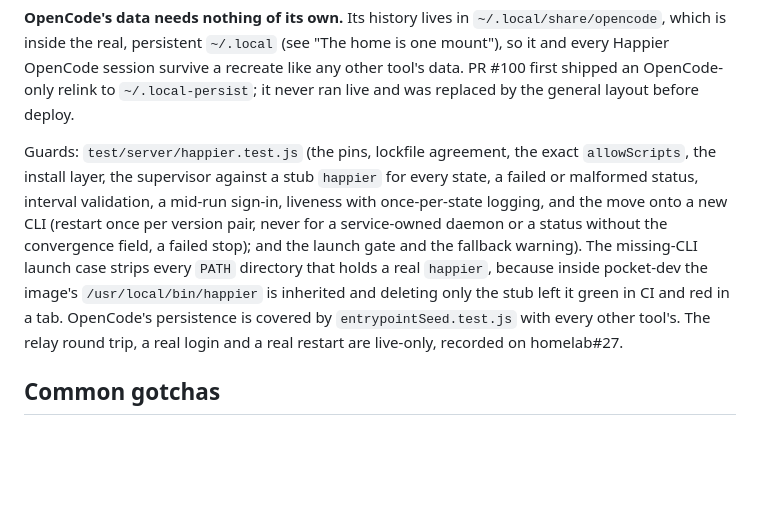
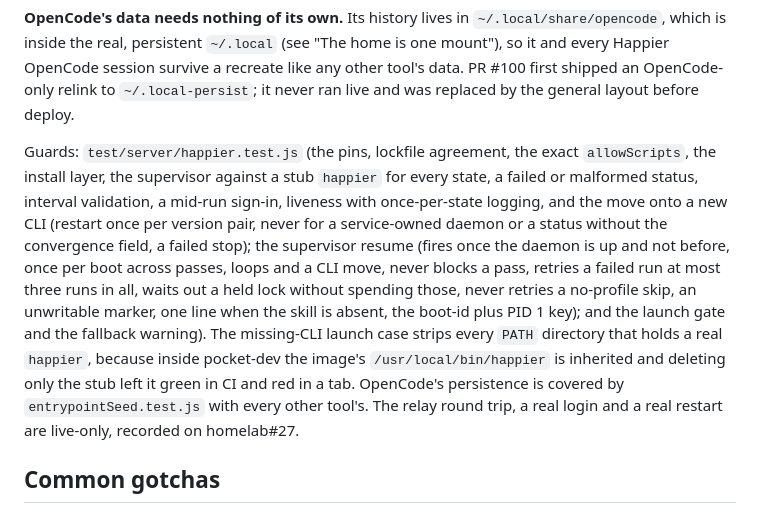
Before and after one commit to Jacob-Lasky/pocket-dev, a Markdown page: CLAUDE.md, the part around one of its changes. Rendered like a GitHub page; blank space fills up the shorter version.

Commit message:
docs: restore the supervisor-resume section the doc sync removed
The auto-doc commit deleted the 'resumes Tower's standing supervisor' paragraph
and its test-guard list; keep its helper-list wording, restore the rest.

Co-Authored-By: Claude Opus 5.5 <noreply@anthropic.com>

```diff
--- a/CLAUDE.md
+++ b/CLAUDE.md
@@ -486,7 +488,7 @@ It runs **whenever the CLI is installed**, signed in or not, and checks for a cr
 
 **OpenCode's data needs nothing of its own.** Its history lives in `~/.local/share/opencode`, which is inside the real, persistent `~/.local` (see "The home is one mount"), so it and every Happier OpenCode session survive a recreate like any other tool's data. PR #100 first shipped an OpenCode-only relink to `~/.local-persist`; it never ran live and was replaced by the general layout before deploy.
 
-Guards: `test/server/happier.test.js` (the pins, lockfile agreement, the exact `allowScripts`, the install layer, the supervisor against a stub `happier` for every state, a failed or malformed status, interval validation, a mid-run sign-in, liveness with once-per-state logging, and the move onto a new CLI (restart once per version pair, never for a service-owned daemon or a status without the convergence field, a failed stop); and the launch gate and the fallback warning). The missing-CLI launch case strips every `PATH` directory that holds a real `happier`, because inside pocket-dev the image's `/usr/local/bin/happier` is inherited and deleting only the stub left it green in CI and red in a tab. OpenCode's persistence is covered by `entrypointSeed.test.js` with every other tool's. The relay round trip, a real login and a real restart are live-only, recorded on homelab#27.
+Guards: `test/server/happier.test.js` (the pins, lockfile agreement, the exact `allowScripts`, the install layer, the supervisor against a stub `happier` for every state, a failed or malformed status, interval validation, a mid-run sign-in, liveness with once-per-state logging, and the move onto a new CLI (restart once per version pair, never for a service-owned daemon or a status without the convergence field, a failed stop); the supervisor resume (fires once the daemon is up and not before, once per boot across passes, loops and a CLI move, never blocks a pass, retries a failed run at most three runs in all, waits out a held lock without spending those, never retries a no-profile skip, an unwritable marker, one line when the skill is absent, the boot-id plus PID 1 key); and the launch gate and the fallback warning). The missing-CLI launch case strips every `PATH` directory that holds a real `happier`, because inside pocket-dev the image's `/usr/local/bin/happier` is inherited and deleting only the stub left it green in CI and red in a tab. OpenCode's persistence is covered by `entrypointSeed.test.js` with every other tool's. The relay round trip, a real login and a real restart are live-only, recorded on homelab#27.
 
 ## Common gotchas
 
```
Also changed, not shown: other parts of CLAUDE.md (+2 -0 lines).
